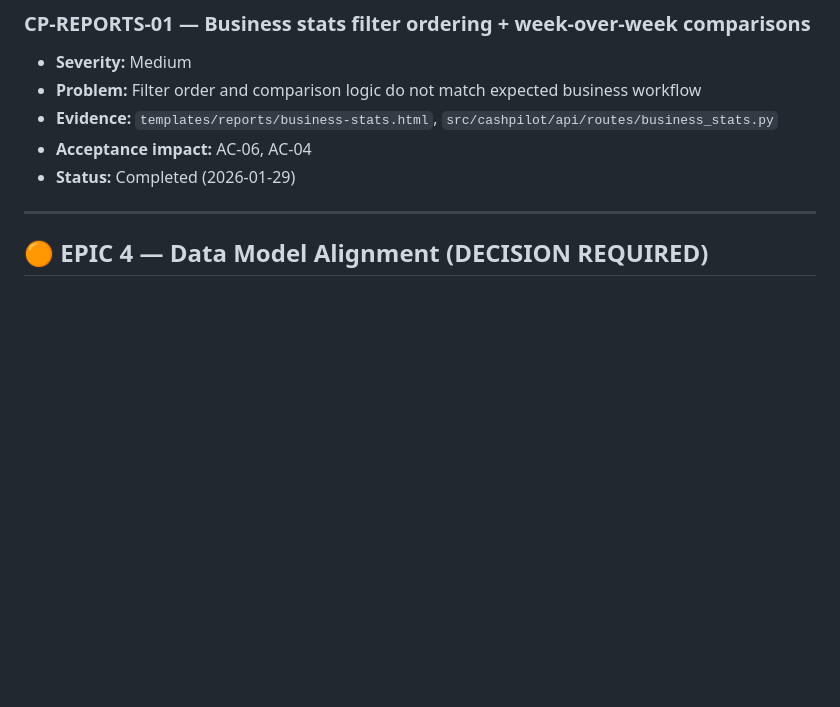
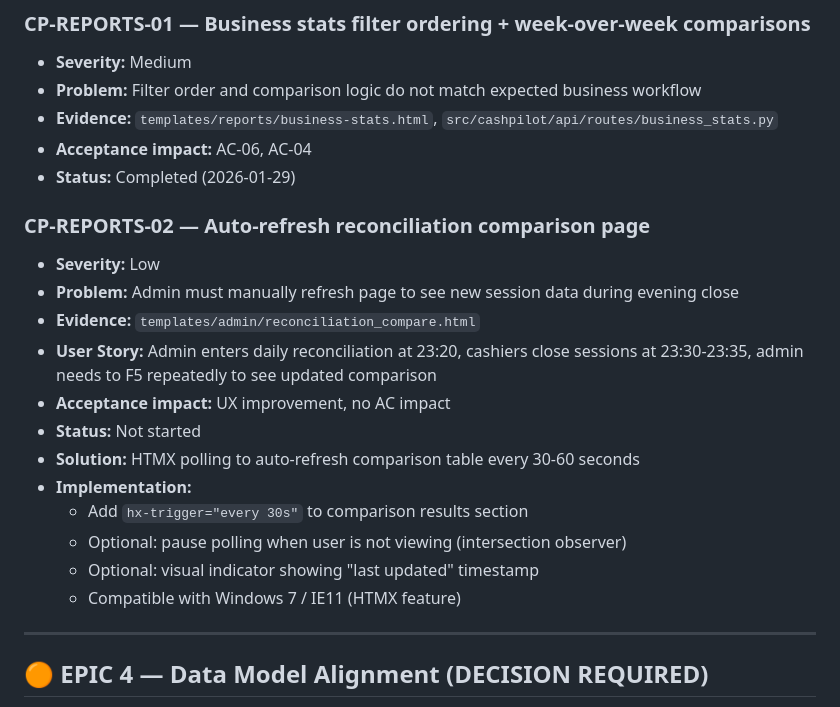
Before and after one commit to luifer-villalba/cash-pilot, a Markdown page: docs/implementation/IMPROVEMENT_BACKLOG.md, the part around the change. Drawn GitHub-style; blank space fills up the shorter version.

Commit message:
docs(backlog): Add CP-REPORTS-02 auto-refresh reconciliation page
- Add feature request for HTMX polling on reconciliation compare page
- Addresses UX pain point during evening close operations
- Eliminates need for manual F5 refresh to see new session data

```diff
--- a/docs/implementation/IMPROVEMENT_BACKLOG.md
+++ b/docs/implementation/IMPROVEMENT_BACKLOG.md
@@ -131,6 +131,21 @@ Each item must be implemented via a dedicated **Implementation Plan** following
 * **Acceptance impact:** AC-06, AC-04
 * **Status:** Completed (2026-01-29)
 
+### CP-REPORTS-02 — Auto-refresh reconciliation comparison page
+
+* **Severity:** Low
+* **Problem:** Admin must manually refresh page to see new session data during evening close
+* **Evidence:** `templates/admin/reconciliation_compare.html`
+* **User Story:** Admin enters daily reconciliation at 23:20, cashiers close sessions at 23:30-23:35, admin needs to F5 repeatedly to see updated comparison
+* **Acceptance impact:** UX improvement, no AC impact
+* **Status:** Not started
+* **Solution:** HTMX polling to auto-refresh comparison table every 30-60 seconds
+* **Implementation:**
+  - Add `hx-trigger="every 30s"` to comparison results section
+  - Optional: pause polling when user is not viewing (intersection observer)
+  - Optional: visual indicator showing "last updated" timestamp
+  - Compatible with Windows 7 / IE11 (HTMX feature)
+
 ---
 
 ## 🟠 EPIC 4 — Data Model Alignment (DECISION REQUIRED)
```
